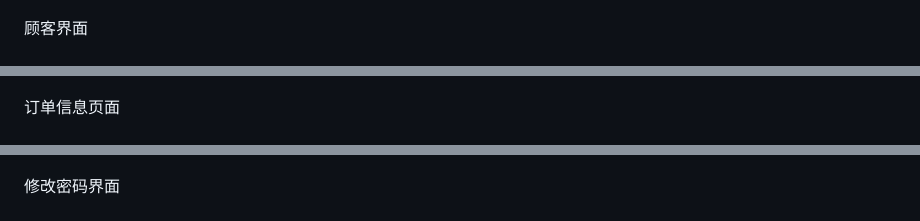
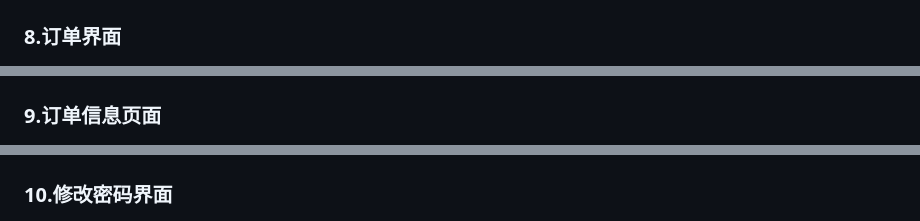
Before and after one commit to linhuide/SSM-JAVAEE, a Markdown page: README.md, 3 parts joined by grey strips. GitHub-like rendering.

```diff
--- a/README.md
+++ b/README.md
@@ -55,7 +55,7 @@
 
 ![14](img/14.png)
 
-顾客界面
+### 8.订单界面
 
 ![15](img/15.png)
 
@@ -71,10 +71,10 @@
 
 ![18](img/18.png)
 
-订单信息页面
+### 9.订单信息页面
 
 ![19](img/19.png)
 
-修改密码界面
+### 10.修改密码界面
 
 ![20](img/20.png)
```
Also changed, not shown: other parts of README.md (+16 -16 lines), img/1.png, 2 other files.
